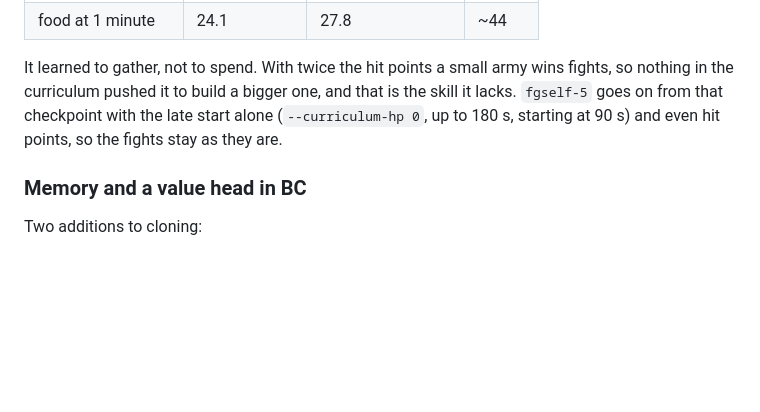
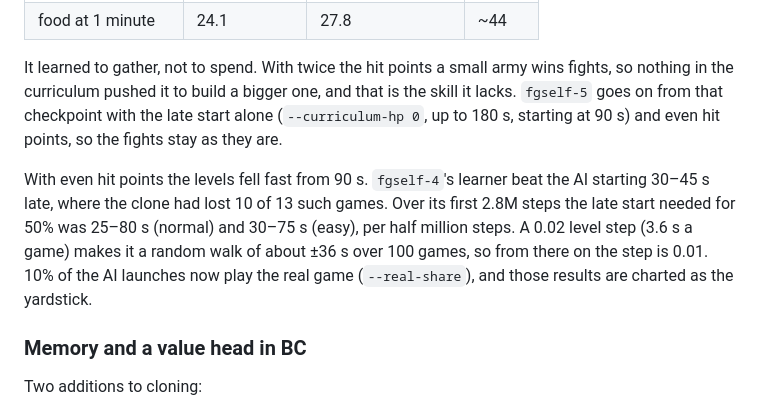
Before and after one commit to RobinKa/warcraftsim, a Markdown page: docs/experiments.md, the part around the change. GitHub-like rendering; blank space fills up the shorter version.

```diff
--- a/docs/experiments.md
+++ b/docs/experiments.md
@@ -567,6 +567,8 @@ The decline went on slowly, about 0.03 a million steps: 0.57 (easy) and 0.60 (no
 
 It learned to gather, not to spend. With twice the hit points a small army wins fights, so nothing in the curriculum pushed it to build a bigger one, and that is the skill it lacks. `fgself-5` goes on from that checkpoint with the late start alone (`--curriculum-hp 0`, up to 180 s, starting at 90 s) and even hit points, so the fights stay as they are.
 
+With even hit points the levels fell fast from 90 s. `fgself-4`'s learner beat the AI starting 30–45 s late, where the clone had lost 10 of 13 such games. Over its first 2.8M steps the late start needed for 50% was 25–80 s (normal) and 30–75 s (easy), per half million steps. A 0.02 level step (3.6 s a game) makes it a random walk of about ±36 s over 100 games, so from there on the step is 0.01. 10% of the AI launches now play the real game (`--real-share`), and those results are charted as the yardstick.
+
 ### Memory and a value head in BC
 
 Two additions to cloning:
```
Also changed, not shown: README.md (+1 -1 lines).
